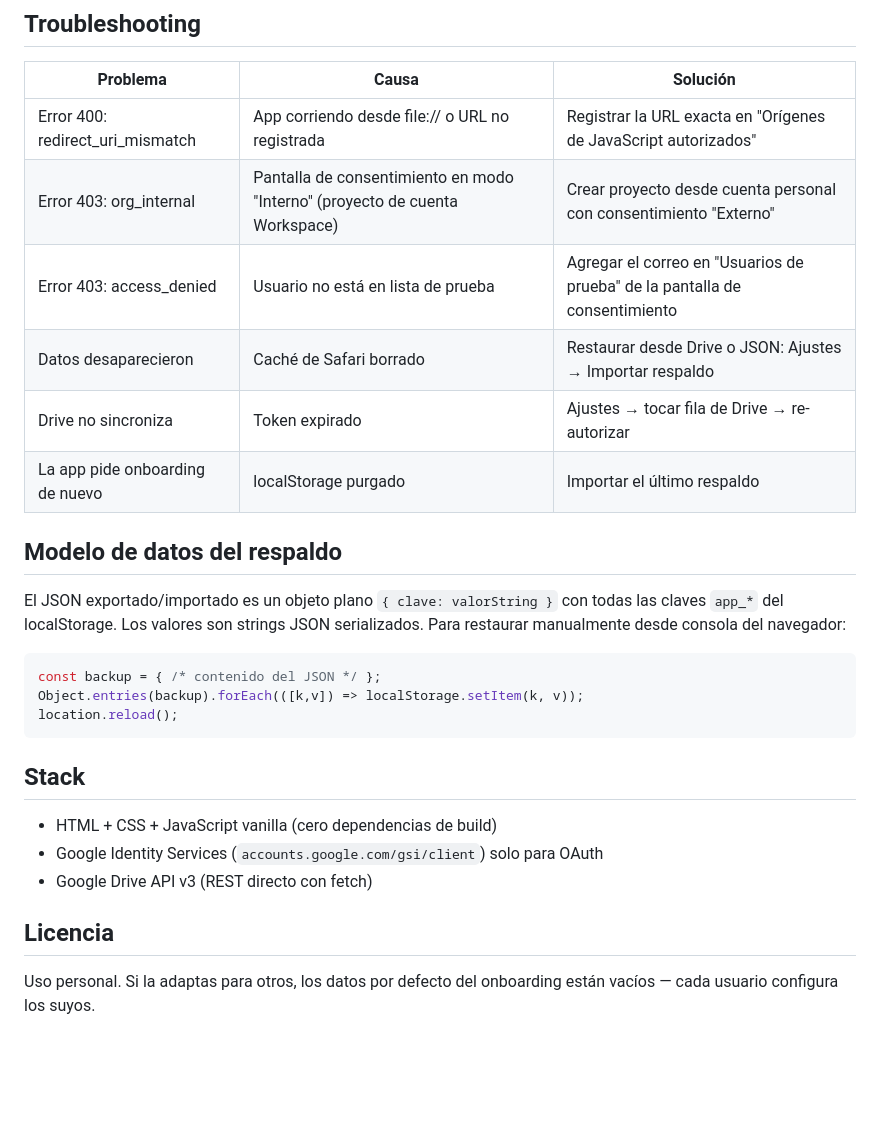
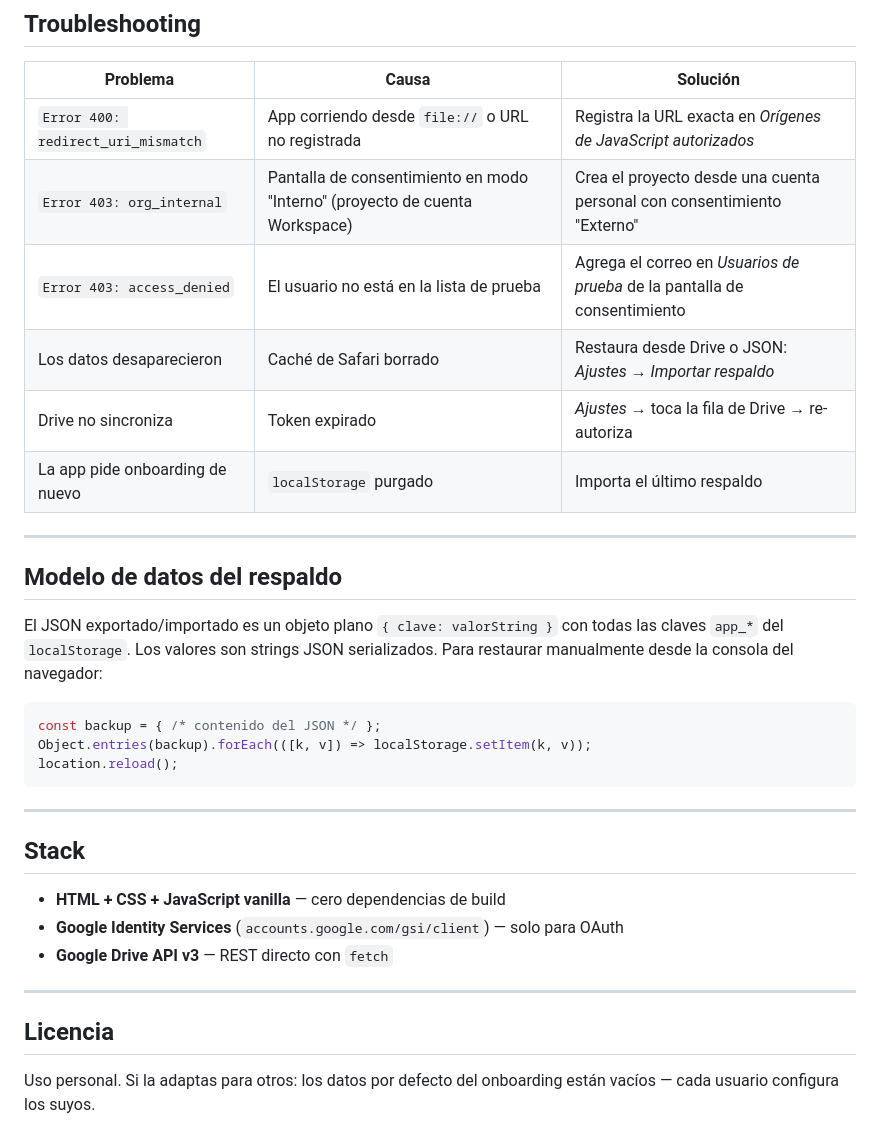
Before and after one commit to omvergara/manejo_cartera_mes, a Markdown page: README.md, the part around one of its changes. GitHub-like rendering; blank space fills up the shorter version.

````diff
--- a/README.md
+++ b/README.md
@@ -78,29 +144,35 @@ Safari → abrir la URL → botón Compartir → **Agregar a pantalla de inicio*
 
 | Problema | Causa | Solución |
 |----------|-------|----------|
-| Error 400: redirect_uri_mismatch | App corriendo desde file:// o URL no registrada | Registrar la URL exacta en "Orígenes de JavaScript autorizados" |
-| Error 403: org_internal | Pantalla de consentimiento en modo "Interno" (proyecto de cuenta Workspace) | Crear proyecto desde cuenta personal con consentimiento "Externo" |
-| Error 403: access_denied | Usuario no está en lista de prueba | Agregar el correo en "Usuarios de prueba" de la pantalla de consentimiento |
-| Datos desaparecieron | Caché de Safari borrado | Restaurar desde Drive o JSON: Ajustes → Importar respaldo |
-| Drive no sincroniza | Token expirado | Ajustes → tocar fila de Drive → re-autorizar |
-| La app pide onboarding de nuevo | localStorage purgado | Importar el último respaldo |
+| `Error 400: redirect_uri_mismatch` | App corriendo desde `file://` o URL no registrada | Registra la URL exacta en *Orígenes de JavaScript autorizados* |
+| `Error 403: org_internal` | Pantalla de consentimiento en modo "Interno" (proyecto de cuenta Workspace) | Crea el proyecto desde una cuenta personal con consentimiento "Externo" |
+| `Error 403: access_denied` | El usuario no está en la lista de prueba | Agrega el correo en *Usuarios de prueba* de la pantalla de consentimiento |
+| Los datos desaparecieron | Caché de Safari borrado | Restaura desde Drive o JSON: *Ajustes → Importar respaldo* |
+| Drive no sincroniza | Token expirado | *Ajustes →* toca la fila de Drive → re-autoriza |
+| La app pide onboarding de nuevo | `localStorage` purgado | Importa el último respaldo |
+
+---
 
 ## Modelo de datos del respaldo
 
-El JSON exportado/importado es un objeto plano `{ clave: valorString }` con todas las claves `app_*` del localStorage. Los valores son strings JSON serializados. Para restaurar manualmente desde consola del navegador:
+El JSON exportado/importado es un objeto plano `{ clave: valorString }` con todas las claves `app_*` del `localStorage`. Los valores son strings JSON serializados. Para restaurar manualmente desde la consola del navegador:
 
 ```js
 const backup = { /* contenido del JSON */ };
-Object.entries(backup).forEach(([k,v]) => localStorage.setItem(k, v));
+Object.entries(backup).forEach(([k, v]) => localStorage.setItem(k, v));
 location.reload();
 ```
 
+---
+
 ## Stack
 
-- HTML + CSS + JavaScript vanilla (cero dependencias de build)
-- Google Identity Services (`accounts.google.com/gsi/client`) solo para OAuth
-- Google Drive API v3 (REST directo con fetch)
+- **HTML + CSS + JavaScript vanilla** — cero dependencias de build
+- **Google Identity Services** (`accounts.google.com/gsi/client`) — solo para OAuth
+- **Google Drive API v3** — REST directo con `fetch`
+
+---
 
 ## Licencia
 
-Uso personal. Si la adaptas para otros, los datos por defecto del onboarding están vacíos — cada usuario configura los suyos.
+Uso personal. Si la adaptas para otros: los datos por defecto del onboarding están vacíos — cada usuario configura los suyos.
````
Also changed, not shown: other parts of README.md (+103 -37 lines), CLAUDE.md (+3 -0 lines), docs/README.md (added, +16 -0 lines).
